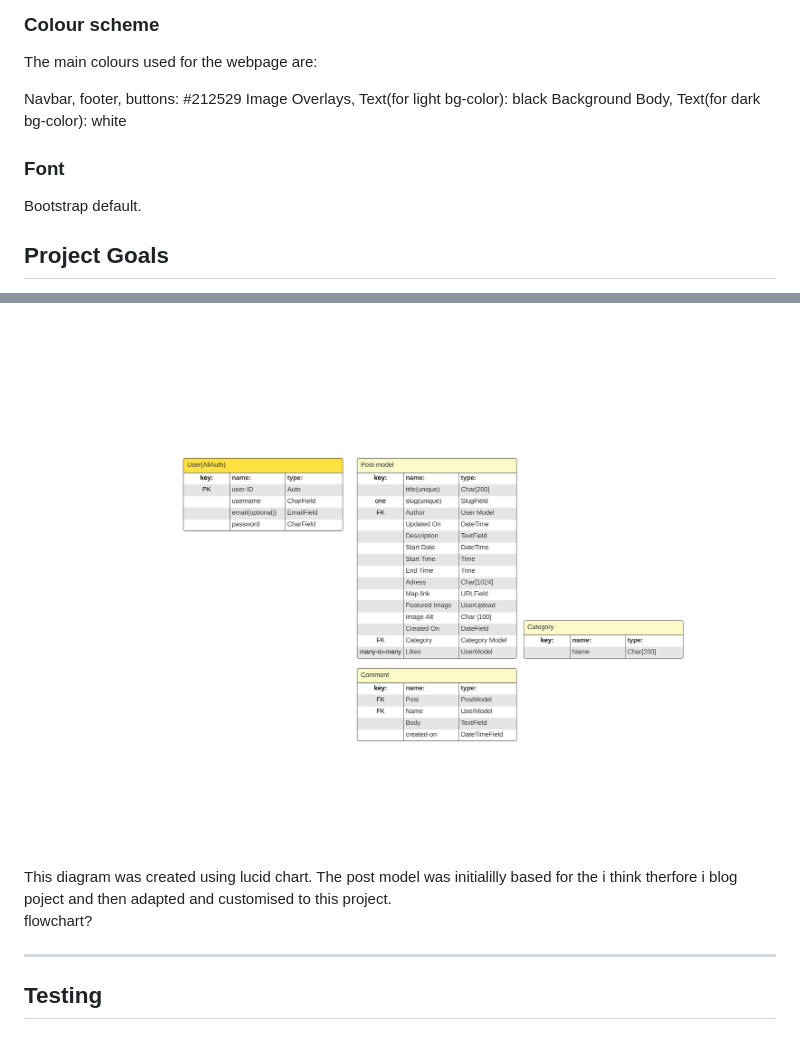
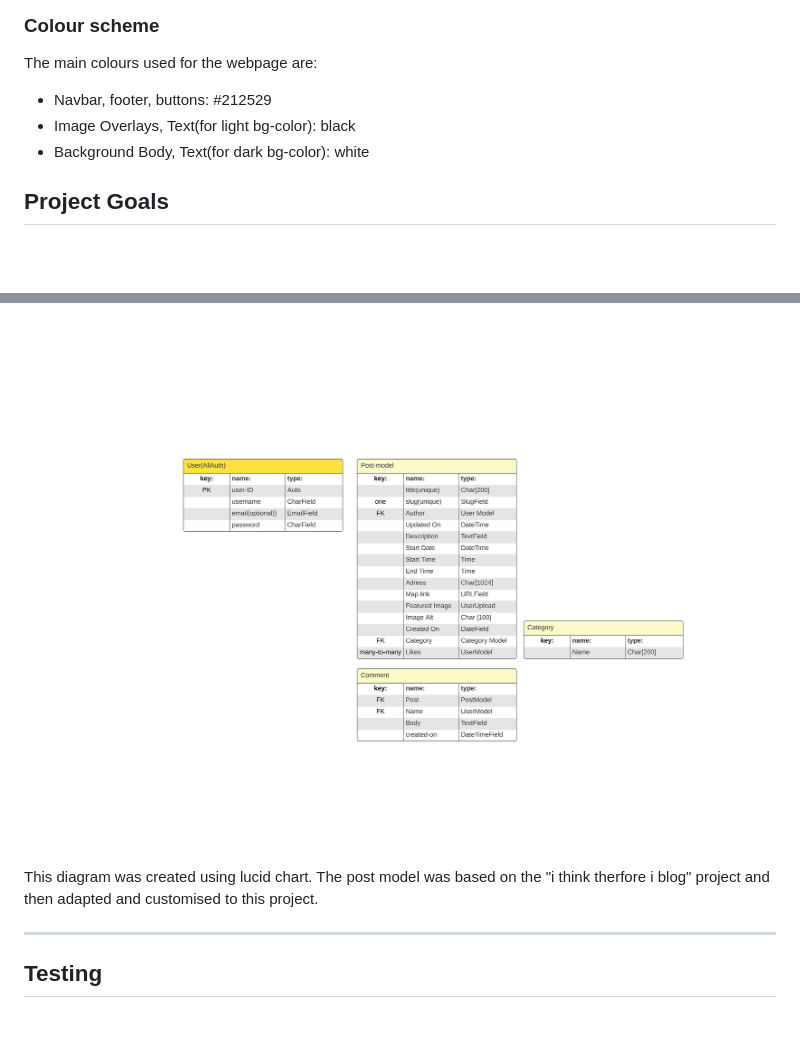
Before and after one commit to AlmaBroman/flea-finder-stockholm, a Markdown page: README.md, 2 parts joined by grey strips. GitHub-like rendering; blank space fills up the shorter version.

```diff
--- a/README.md
+++ b/README.md
@@ -46,12 +46,9 @@ To adress the users need I initially made a mindmap where I wrote out potential
 ### Colour scheme
 The main colours used for the webpage are:
 
-Navbar, footer, buttons: #212529
-Image Overlays, Text(for light bg-color): black
-Background Body, Text(for dark bg-color): white
-
-### Font
-Bootstrap default.
+- Navbar, footer, buttons: #212529
+- Image Overlays, Text(for light bg-color): black
+- Background Body, Text(for dark bg-color): white
 
 ## Project Goals
 The main goal of the site was to create a website using the Django Framework in Python along with HTML and CSS.
@@ -129,9 +126,7 @@ like posts!
 Database model diagram
 
 <img src="documentation/design/dbm-diagram-1.jpg">
-This diagram was created using lucid chart. The post model was initialilly based for the i think therfore i blog poject and then adapted and customised to this project.
-
-flowchart?
+This diagram was created using lucid chart. The post model was based on the "i think therfore i blog" project and then adapted and customised to this project.
 
 ---
 ## Testing
```
